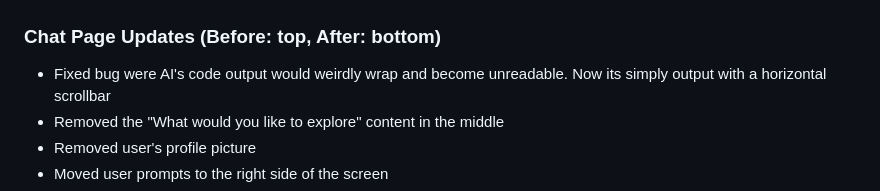
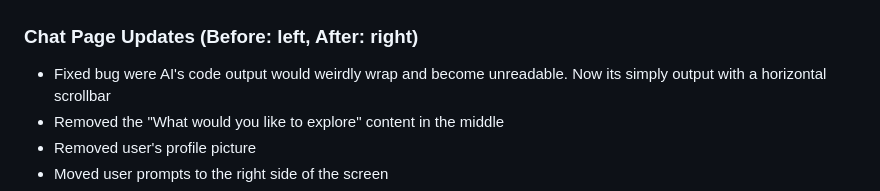
Before and after one commit to BENNNZO/ryne-delete-all-extention, a Markdown page: README.md, the part around the change. Drawn GitHub-style.

Commit message:
Update README.md
fixed grammatical error

```diff
--- a/README.md
+++ b/README.md
@@ -14,7 +14,7 @@ This extention aims to add quality of life updates to Ryne. Anything from auto f
 
 ![Popup Window](https://raw.githubusercontent.com/bennnzo/ryne-delete-all-extention/main/readme-images/popup.png)
 
-### Chat Page Updates (Before: top, After: bottom)
+### Chat Page Updates (Before: left, After: right)
 - Fixed bug were AI's code output would weirdly wrap and become unreadable. Now its simply output with a horizontal scrollbar
 - Removed the "What would you like to explore" content in the middle
 - Removed user's profile picture
```
